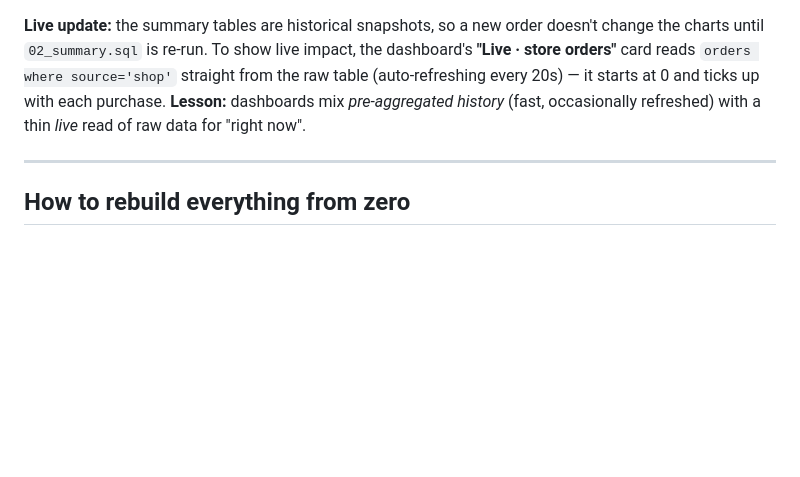
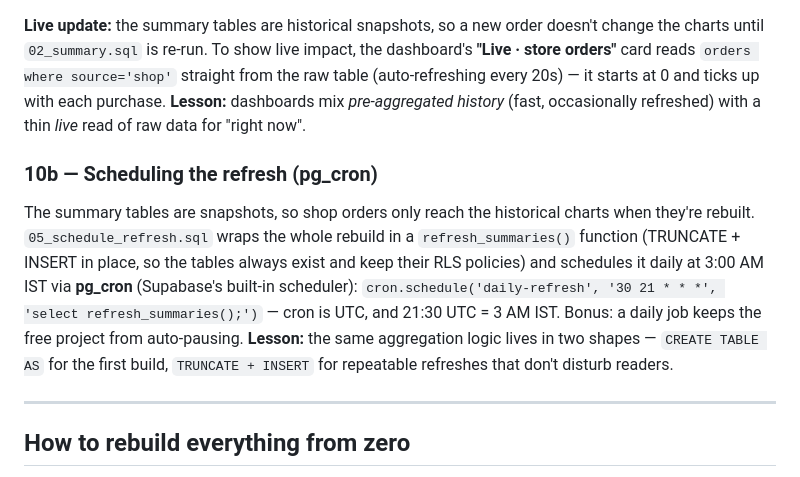
Before and after one commit to hemasri-kalaiselvan/sandbox-store, a Markdown page: docs/BUILD_JOURNAL.md, the part around the change. Rendered like a GitHub page; blank space fills up the shorter version.

```diff
--- a/docs/BUILD_JOURNAL.md
+++ b/docs/BUILD_JOURNAL.md
@@ -298,6 +298,17 @@ straight from the raw table (auto-refreshing every 20s) — it starts at 0 and
 ticks up with each purchase. **Lesson:** dashboards mix *pre-aggregated history*
 (fast, occasionally refreshed) with a thin *live* read of raw data for "right now".
 
+### 10b — Scheduling the refresh (pg_cron)
+The summary tables are snapshots, so shop orders only reach the historical charts
+when they're rebuilt. `05_schedule_refresh.sql` wraps the whole rebuild in a
+`refresh_summaries()` function (TRUNCATE + INSERT in place, so the tables always
+exist and keep their RLS policies) and schedules it daily at 3:00 AM IST via
+**pg_cron** (Supabase's built-in scheduler): `cron.schedule('daily-refresh',
+'30 21 * * *', 'select refresh_summaries();')` — cron is UTC, and 21:30 UTC = 3 AM IST.
+Bonus: a daily job keeps the free project from auto-pausing. **Lesson:** the same
+aggregation logic lives in two shapes — `CREATE TABLE AS` for the first build,
+`TRUNCATE + INSERT` for repeatable refreshes that don't disturb readers.
+
 ---
 
 ## How to rebuild everything from zero
```
